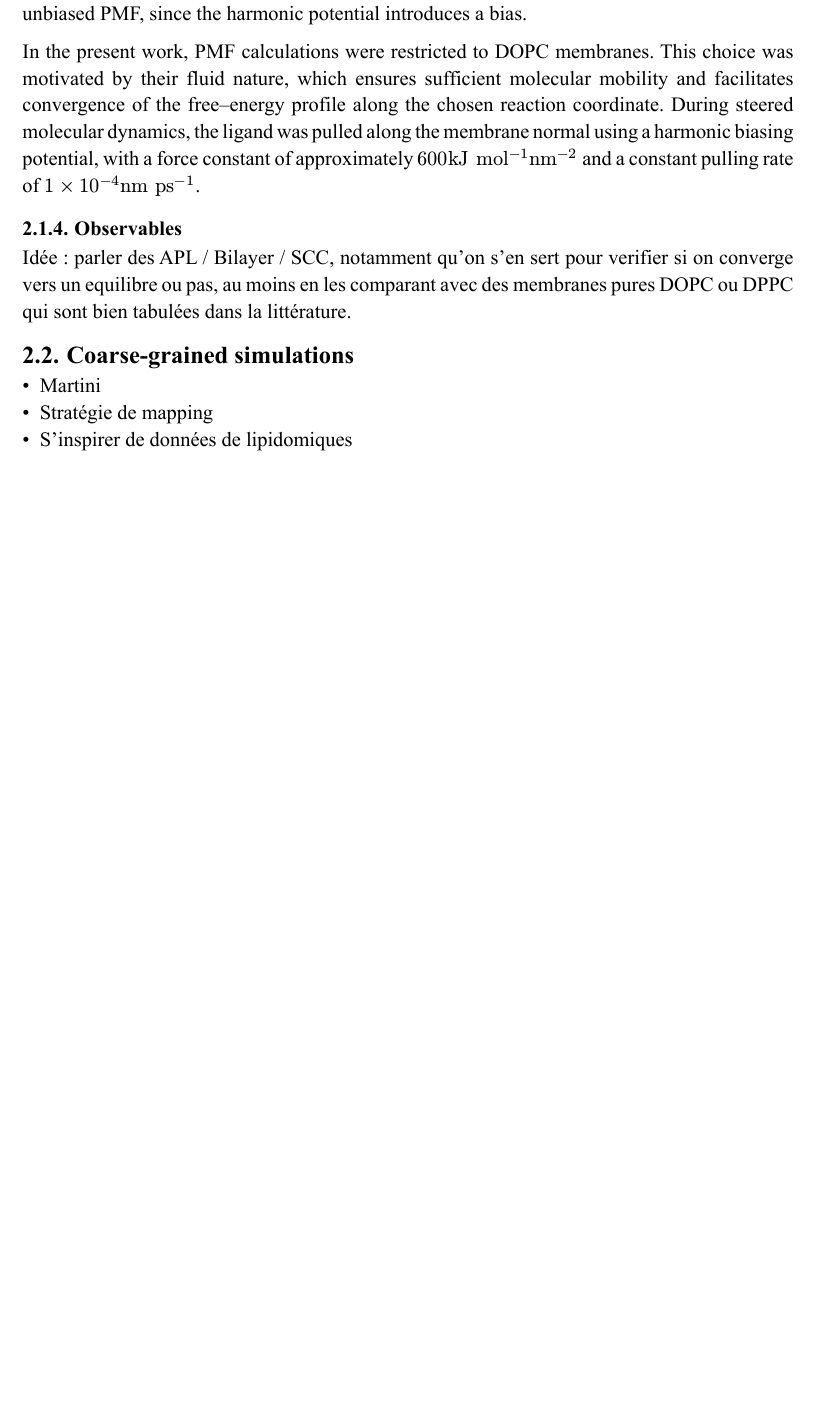
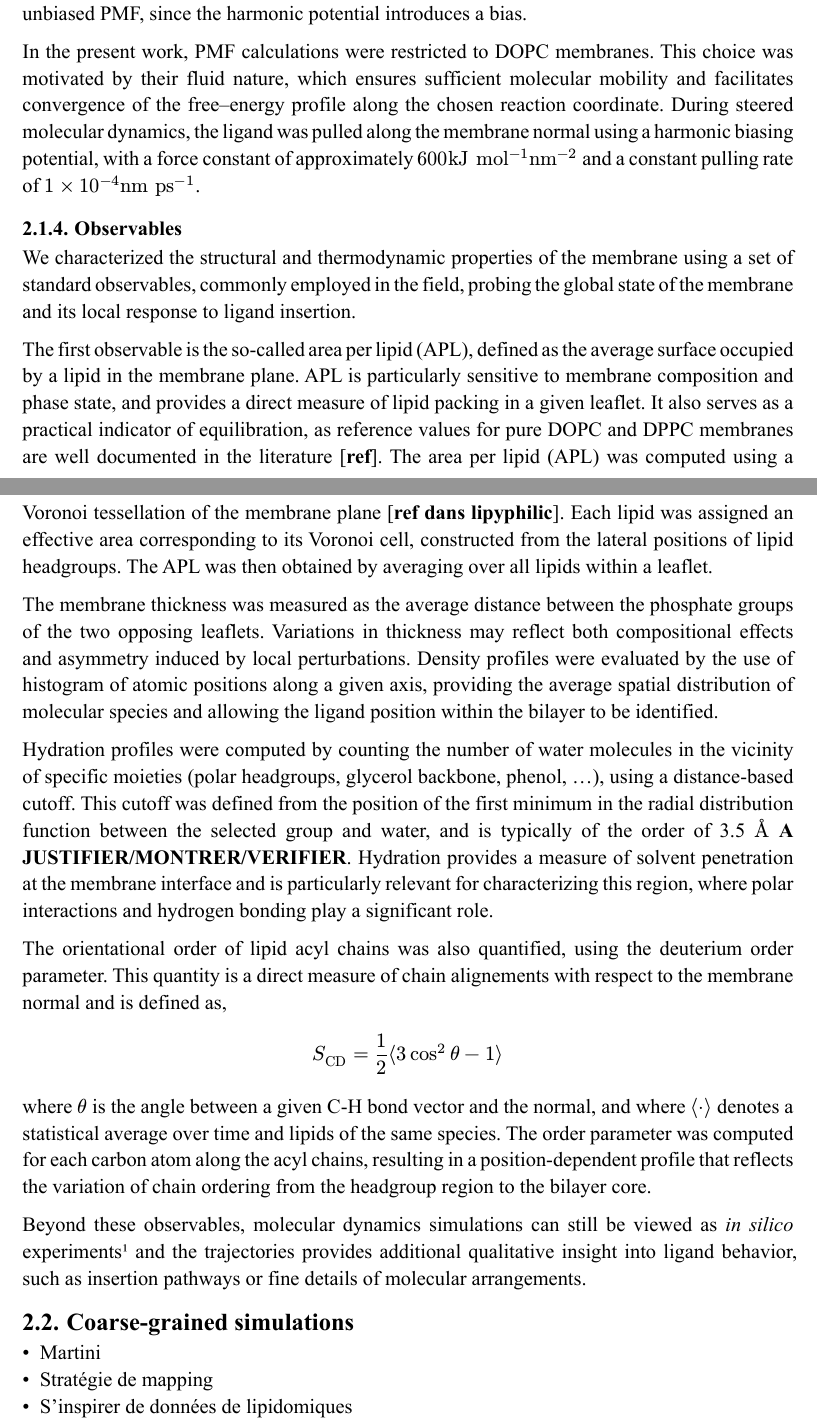
Before and after one commit to weld-lab/k3, a Typst document (src/main.typ): part of page 8 of 11 before the commit and two parts of pages 8 and 9 of 12 after it, the two joined at a grey line, cut so that both start at the same text, the shorter picture padded with empty space. The pictures show the PDF file src/main.pdf that the author committed with the source.

Commit message:
+observables et remarques

```diff
--- a/src/main.typ
+++ b/src/main.typ
@@ -204,7 +207,25 @@ Configurations were extracted along this trajectory and then used as starting po
 In the present work, PMF calculations were restricted to DOPC membranes. This choice was motivated by their fluid nature, which ensures sufficient molecular mobility and facilitates convergence of the free--energy profile along the chosen reaction coordinate. During steered molecular dynamics, the ligand was pulled along the membrane normal using a harmonic biasing potential, with a force constant of approximately $600 #text[ kJ mol]^(-1)#text[nm]^(-2)$ and a constant pulling rate of $1 times 10^(-4) #text[ nm ps]^(-1)$.
 
 === Observables
-Idée : parler des APL / Bilayer / SCC, notamment qu'on s'en sert pour verifier si on converge vers un equilibre ou pas, au moins en les comparant avec des membranes pures DOPC ou DPPC qui sont bien tabulées dans la littérature.
+
+We characterized the structural and thermodynamic properties of the membrane using a set of standard observables, commonly employed in the field, probing the global state of the membrane and its local response to ligand insertion.
+
+The first observable is the so-called area per lipid (APL), defined as the average surface occupied by a lipid in the membrane plane. APL is particularly sensitive to membrane composition and phase state, and provides a direct measure of lipid packing in a given leaflet. It also serves as a practical indicator of equilibration, as reference values for pure DOPC and DPPC membranes are well documented in the literature [*ref*]. The area per lipid (APL) was computed using a Voronoi tessellation of the membrane plane [*ref dans lipyphilic*]. Each lipid was assigned an effective area corresponding to its Voronoi cell, constructed from the lateral positions of lipid headgroups. The APL was then obtained by averaging over all lipids within a leaflet.
+
+The membrane thickness was measured as the average distance between the phosphate groups of the two opposing leaflets. Variations in thickness may reflect both compositional effects and asymmetry induced by local perturbations. Density profiles were evaluated by the use of histogram of atomic positions along a given axis, providing the average spatial distribution of molecular species and allowing the ligand position within the bilayer to be identified.
+
+Hydration profiles were computed by counting the number of water molecules in the vicinity of specific moieties (polar headgroups, glycerol backbone, phenol, ...), using a distance-based cutoff. This cutoff was defined from the position of the first minimum in the radial distribution function between the selected group and water, and is typically of the order of 3.5 $angstrom$ *A JUSTIFIER/MONTRER/VERIFIER*. Hydration provides a measure of solvent penetration at the membrane interface and is particularly relevant for characterizing this region, where polar interactions and hydrogen bonding play a significant role.
+
+
+The orientational order of lipid acyl chains was also quantified, using the deuterium order parameter. This quantity is a direct measure of chain alignements with respect to the membrane normal and is defined as,
+
+$
+    S_#text[CD] = frac(1,2) angle.l 3 cos^2 theta - 1 angle.r
+$
+
+where $theta$ is the angle between a given C-H bond vector and the normal, and where $angle.l dot angle.r$ denotes a statistical average over time and lipids of the same species. The order parameter was computed for each carbon atom along the acyl chains, resulting in a position-dependent profile that reflects the variation of chain ordering from the headgroup region to the bilayer core.
+
+Beyond these observables, molecular dynamics simulations can still be viewed as _in silico_ experiments#footnote[_Unfortunately, “simulation” has become increasingly misused to mean nothing more than “calculation.”_ -- William L. Jorgensen [*ref*]] and the trajectories provides additional qualitative insight into ligand behavior, such as insertion pathways or fine details of molecular arrangements.
 
 == Coarse-grained simulations
 - Martini
```
Also changed, not shown: src/main.pdf, src/main.typ (5 more changed lines).
